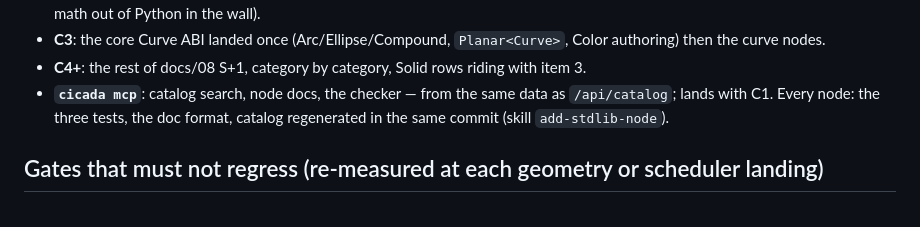
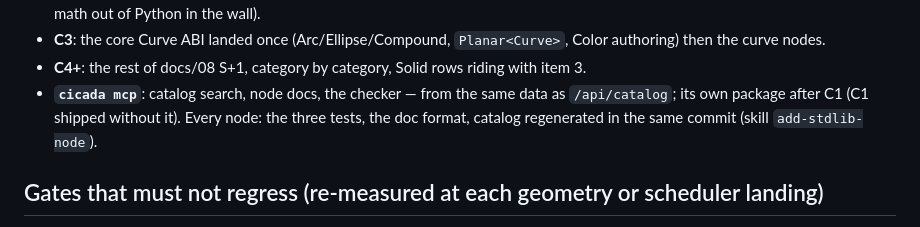
Before and after one commit to bencbartlett/Cicada, a Markdown page: docs/17-v01-plan.md, the part around the change. GitHub-like rendering.

```diff
--- a/docs/17-v01-plan.md
+++ b/docs/17-v01-plan.md
@@ -332,7 +332,8 @@ format, doc 08.
 - **C4+**: the rest of docs/08 S+1, category by category, Solid rows
   riding with item 3.
 - **`cicada mcp`**: catalog search, node docs, the checker — from the
-  same data as `/api/catalog`; lands with C1.
+  same data as `/api/catalog`; its own package after C1 (C1 shipped
+  without it).
 Every node: the three tests, the doc format, catalog regenerated in the
 same commit (skill `add-stdlib-node`).
 
```
Also changed, not shown: DECISIONS.md (+1 -1 lines), docs/09-lists-and-iteration.md (+7 -6 lines).
